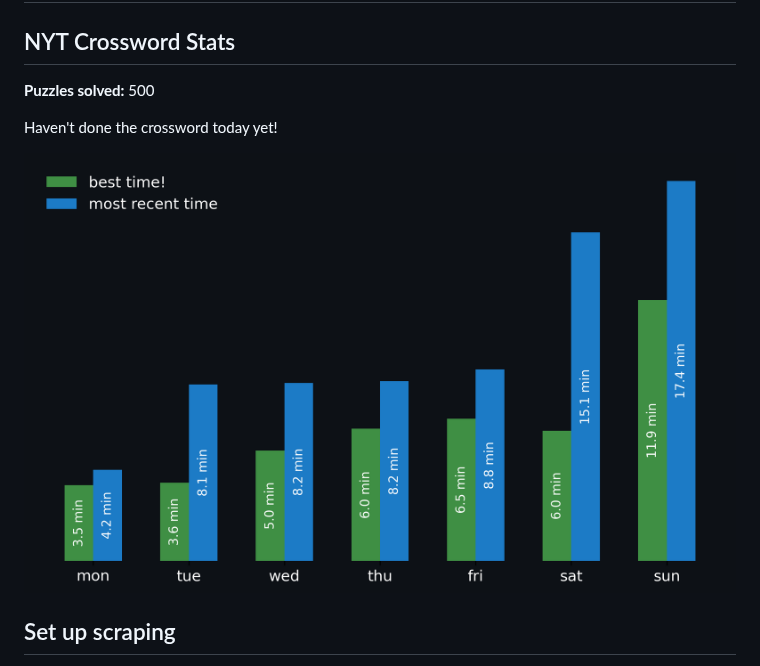
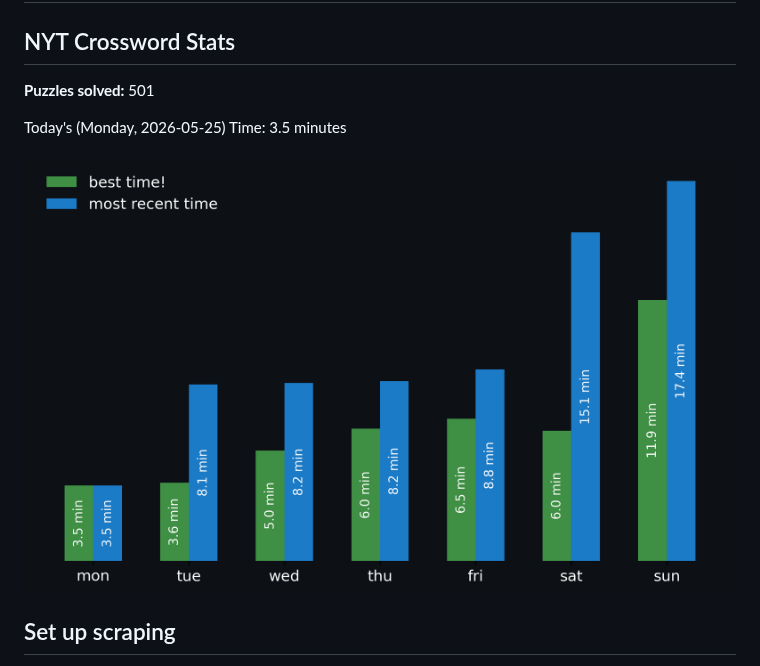
Before and after one commit to aimeekco/nyt-games-widget, a Markdown page: README.md, the part around the change. GitHub-like rendering; pictures changed too: nyt_stats_graph.png.

Commit message:
Update NYT Stats

```diff
--- a/README.md
+++ b/README.md
@@ -2,9 +2,9 @@
 
 <!-- START NYT-STATS -->
 ## NYT Crossword Stats
-**Puzzles solved:** 500
+**Puzzles solved:** 501
 
-Haven't done the crossword today yet!
+Today's (Monday, 2026-05-25) Time: 3.5 minutes
 
 
 ![Solve Times](./nyt_stats_graph.png)
```
Also changed, not shown: 1 other file.
